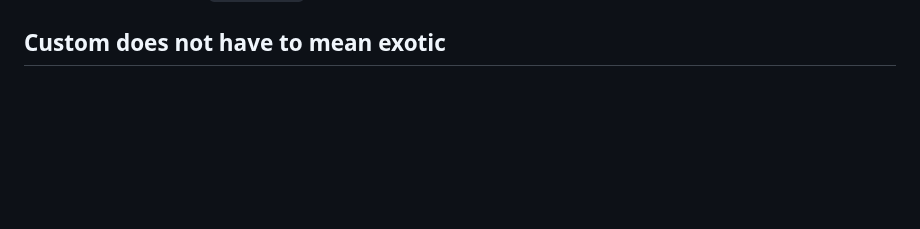
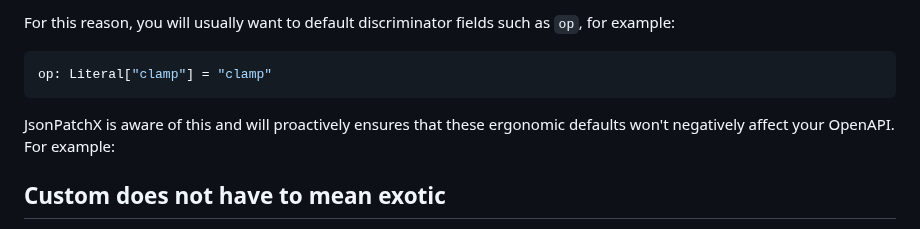
Before and after one commit to angela-tarantula/jsonpatchx, a Markdown page: docs/user-guide/custom-operations.md, the part around one of its changes. Drawn GitHub-style; blank space fills up the shorter version.

Commit message:
last example

````diff
--- a/docs/user-guide/custom-operations.md
+++ b/docs/user-guide/custom-operations.md
@@ -306,3 +402,13 @@ its target type.
+For this reason, you will usually want to default discriminator fields such as
+`op`, for example:
+
+```python
+op: Literal["clamp"] = "clamp"
+```
+
+JsonPatchX is aware of this and will proactively ensures that these ergonomic
+defaults won't negatively affect your OpenAPI. For example:
+
 ## Custom does not have to mean exotic
 
 A custom operation is often just a better contract for a mutation people already
````
Also changed, not shown: other parts of docs/user-guide/custom-operations.md (+96 -0 lines).
